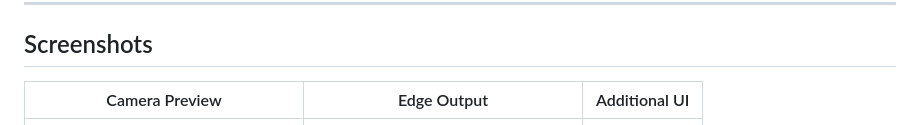
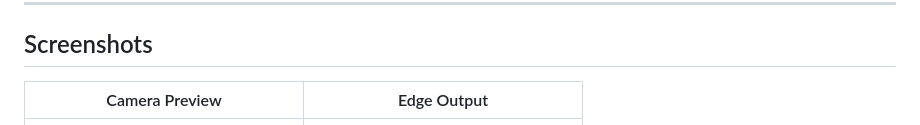
Before and after one commit to hamsa-20/EdgeViewer, a Markdown page: README.md, the part around the change. GitHub-like rendering.

```diff
--- a/README.md
+++ b/README.md
@@ -13,8 +13,8 @@ An optional web interface allows browser-based image edge detection using OpenCV
 
 ## Screenshots
 
-| Camera Preview | Edge Output | Additional UI |
-|----------------|-------------|----------------|
+| Camera Preview | Edge Output |
+|----------------|-------------|
 | ![](images/screen1.jpg) | ![](images/screen2.jpg) |
 
 ---
```
